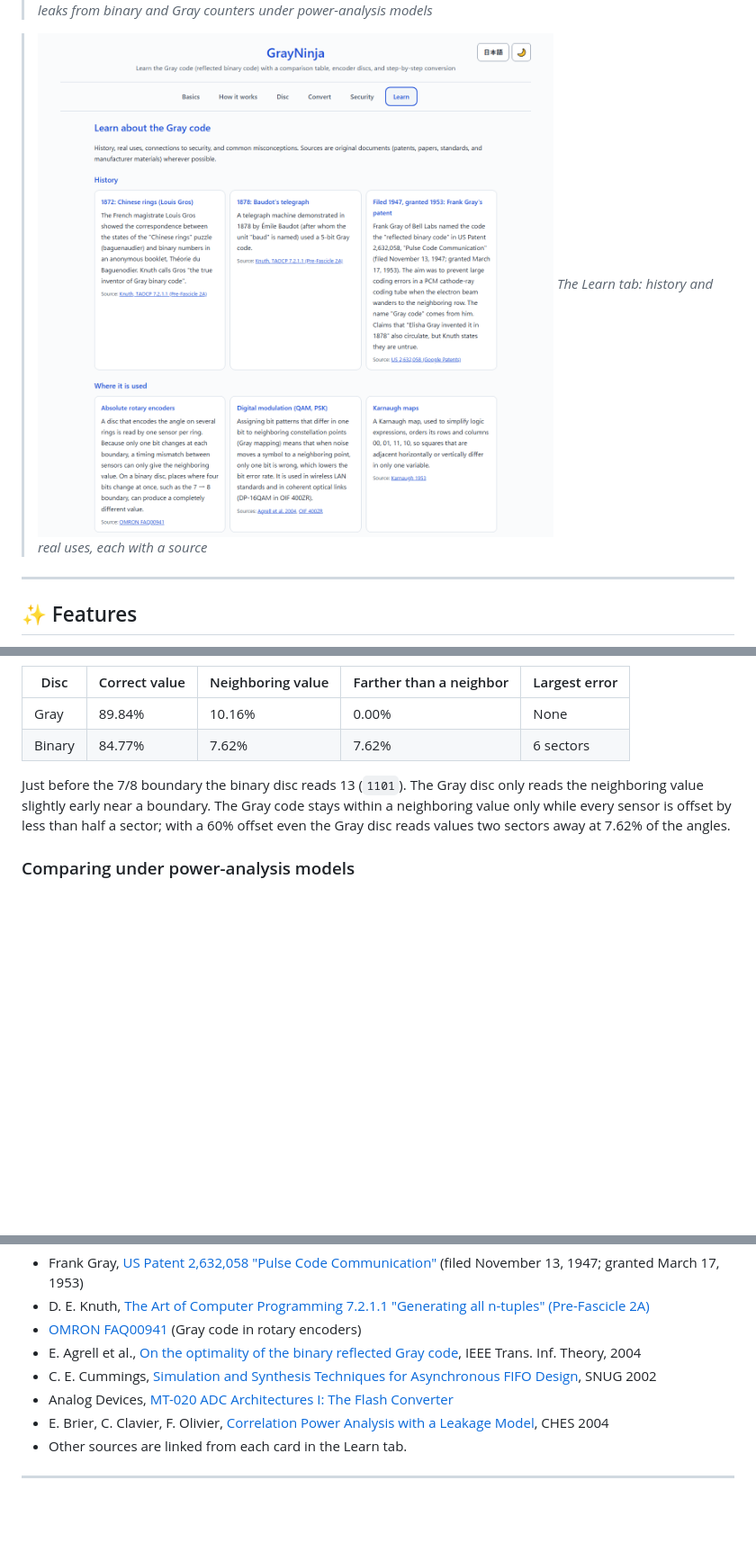
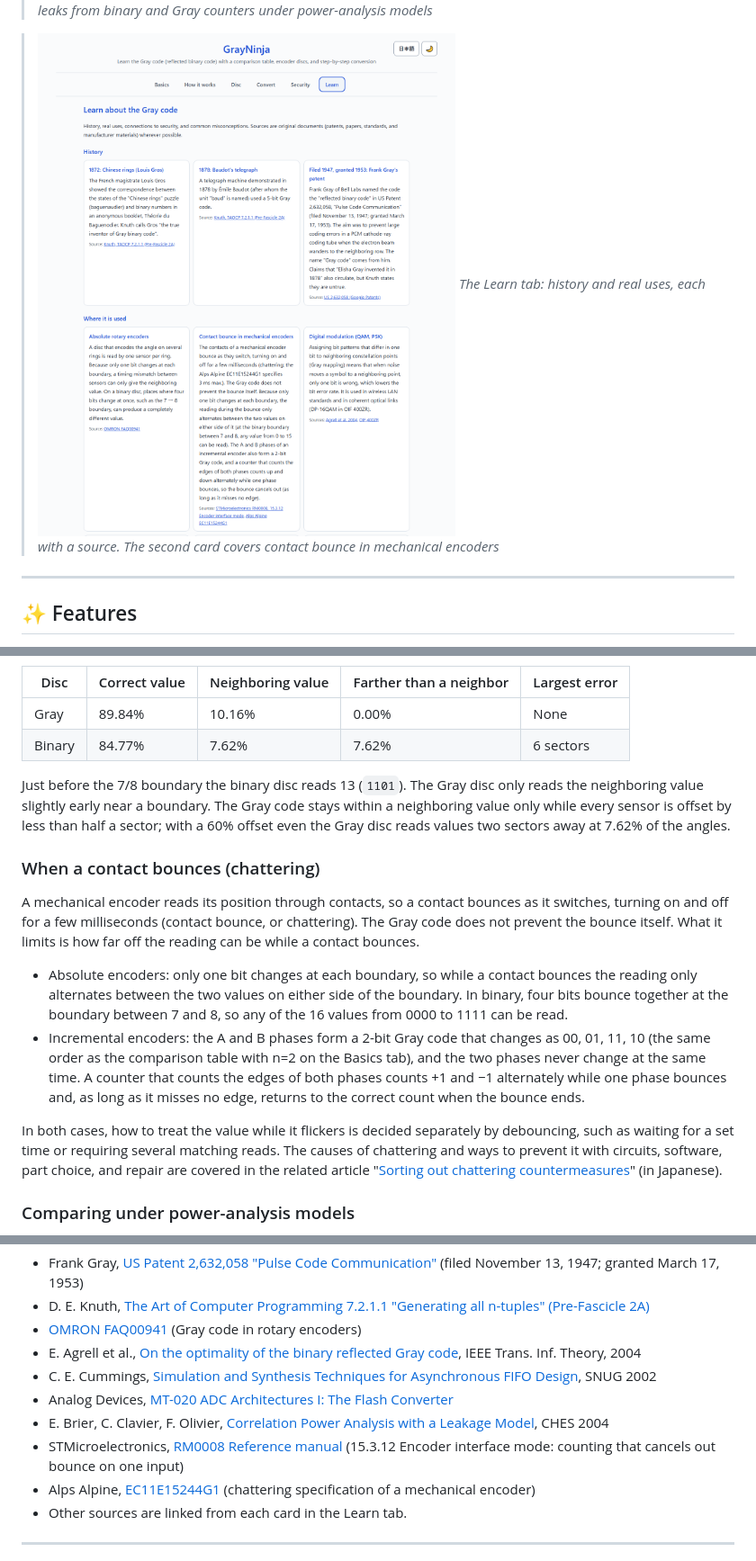
Before and after one commit to ipusiron/GrayNinja, a Markdown page: README.en.md, 3 parts joined by grey strips. Shown at 90% size. Rendered like a GitHub page; pictures changed too: assets/en/screenshot-learn.png; blank space fills up the shorter version.

```diff
--- a/README.en.md
+++ b/README.en.md
@@ -42,7 +42,7 @@ Try it directly in your browser.
 >*Comparing what leaks from binary and Gray counters under power-analysis models*
 
 >![Learn tab](assets/en/screenshot-learn.png)
->*The Learn tab: history and real uses, each with a source*
+>*The Learn tab: history and real uses, each with a source. The second card covers contact bounce in mechanical encoders*
 
 ---
 
@@ -167,6 +167,15 @@ On a 4-bit disc, with the sensors offset alternately by 10% of a sector width (
 
 Just before the 7/8 boundary the binary disc reads 13 (`1101`). The Gray disc only reads the neighboring value slightly early near a boundary. The Gray code stays within a neighboring value only while every sensor is offset by less than half a sector; with a 60% offset even the Gray disc reads values two sectors away at 7.62% of the angles.
 
+### When a contact bounces (chattering)
+
+A mechanical encoder reads its position through contacts, so a contact bounces as it switches, turning on and off for a few milliseconds (contact bounce, or chattering). The Gray code does not prevent the bounce itself. What it limits is how far off the reading can be while a contact bounces.
+
+- Absolute encoders: only one bit changes at each boundary, so while a contact bounces the reading only alternates between the two values on either side of the boundary. In binary, four bits bounce together at the boundary between 7 and 8, so any of the 16 values from 0000 to 1111 can be read.
+- Incremental encoders: the A and B phases form a 2-bit Gray code that changes as 00, 01, 11, 10 (the same order as the comparison table with n=2 on the Basics tab), and the two phases never change at the same time. A counter that counts the edges of both phases counts +1 and −1 alternately while one phase bounces and, as long as it misses no edge, returns to the correct count when the bounce ends.
+
+In both cases, how to treat the value while it flickers is decided separately by debouncing, such as waiting for a set time or requiring several matching reads. The causes of chattering and ways to prevent it with circuits, software, part choice, and repair are covered in the related article "[Sorting out chattering countermeasures](https://akademeia.info/?p=53421)" (in Japanese).
+
 ### Comparing under power-analysis models
 
 For an 8-bit counter stepped once, the average number of candidates for i that remain after one observation (i uniform over 0 to 255) is as follows under three leakage models.
@@ -254,6 +264,8 @@ The same tests run on GitHub Actions (`.github/workflows/test.yml`).
 - C. E. Cummings, [Simulation and Synthesis Techniques for Asynchronous FIFO Design](https://web.archive.org/web/2020/http://www.sunburst-design.com/papers/CummingsSNUG2002SJ_FIFO1.pdf), SNUG 2002
 - Analog Devices, [MT-020 ADC Architectures I: The Flash Converter](https://www.analog.com/media/en/training-seminars/tutorials/MT-020.pdf)
 - E. Brier, C. Clavier, F. Olivier, [Correlation Power Analysis with a Leakage Model](https://www.iacr.org/archive/ches2004/31560016/31560016.pdf), CHES 2004
+- STMicroelectronics, [RM0008 Reference manual](https://www.st.com/resource/en/reference_manual/rm0008-stm32f101xx-stm32f102xx-stm32f103xx-stm32f105xx-and-stm32f107xx-advanced-armbased-32bit-mcus-stmicroelectronics.pdf) (15.3.12 Encoder interface mode: counting that cancels out bounce on one input)
+- Alps Alpine, [EC11E15244G1](https://tech.alpsalpine.com/e/products/detail/EC11E15244G1/) (chattering specification of a mechanical encoder)
 - Other sources are linked from each card in the Learn tab.
 
 ---
```
Also changed, not shown: other parts of README.en.md (+1 -0 lines), CLAUDE.md (+1 -1 lines), README.md (+13 -1 lines), assets/screenshot-learn.png, 3 other files.
